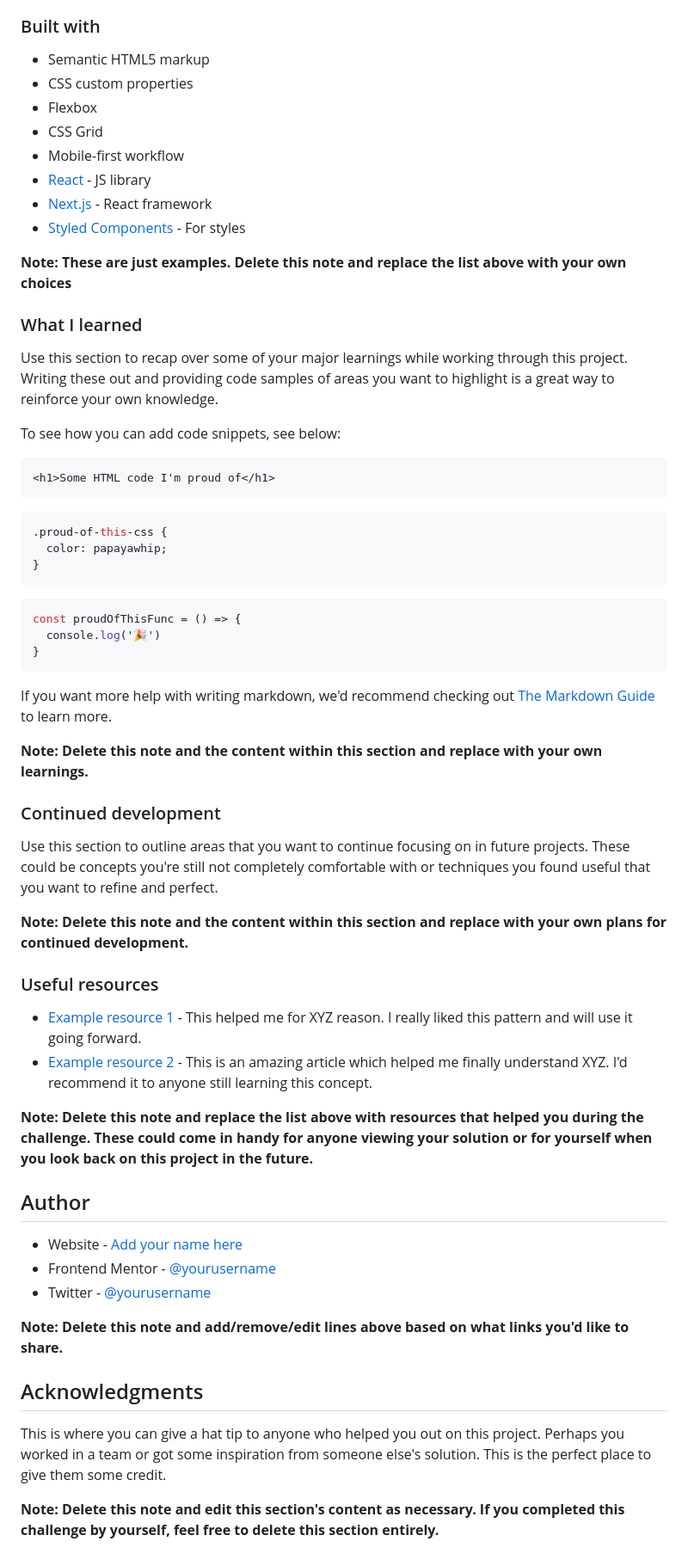
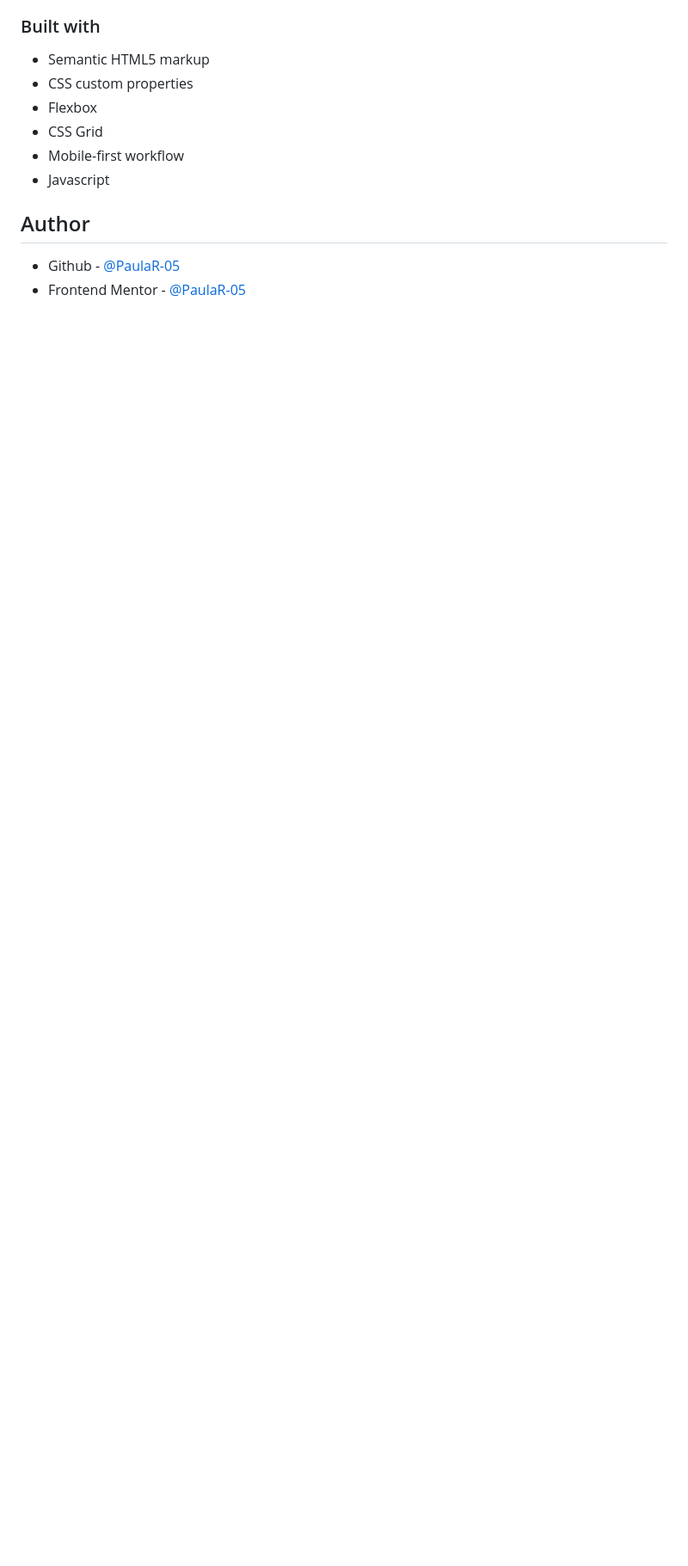
Before and after one commit to PaulaR-05/Stats-preview-card-component, a Markdown page: README.md, the part around the change printed below. Shown: that part at 86% size. Rendered like a GitHub page; blank space fills up the shorter version.

````diff
--- a/README.md
+++ b/README.md
@@ -52,59 +40,9 @@ Then crop/optimize/edit your image however you like, add it to your project, and
 - Flexbox
 - CSS Grid
 - Mobile-first workflow
-- [React](https://reactjs.org/) - JS library
-- [Next.js](https://nextjs.org/) - React framework
-- [Styled Components](https://styled-components.com/) - For styles
-
-**Note: These are just examples. Delete this note and replace the list above with your own choices**
-
-### What I learned
-
-Use this section to recap over some of your major learnings while working through this project. Writing these out and providing code samples of areas you want to highlight is a great way to reinforce your own knowledge.
-
-To see how you can add code snippets, see below:
-
-```html
-<h1>Some HTML code I'm proud of</h1>
-```
-```css
-.proud-of-this-css {
-  color: papayawhip;
-}
-```
-```js
-const proudOfThisFunc = () => {
-  console.log('🎉')
-}
-```
-
-If you want more help with writing markdown, we'd recommend checking out [The Markdown Guide](https://www.markdownguide.org/) to learn more.
-
-**Note: Delete this note and the content within this section and replace with your own learnings.**
-
-### Continued development
-
-Use this section to outline areas that you want to continue focusing on in future projects. These could be concepts you're still not completely comfortable with or techniques you found useful that you want to refine and perfect.
-
-**Note: Delete this note and the content within this section and replace with your own plans for continued development.**
-
-### Useful resources
-
-- [Example resource 1](https://www.example.com) - This helped me for XYZ reason. I really liked this pattern and will use it going forward.
-- [Example resource 2](https://www.example.com) - This is an amazing article which helped me finally understand XYZ. I'd recommend it to anyone still learning this concept.
-
-**Note: Delete this note and replace the list above with resources that helped you during the challenge. These could come in handy for anyone viewing your solution or for yourself when you look back on this project in the future.**
+- Javascript
 
 ## Author
 
-- Website - [Add your name here](https://www.your-site.com)
-- Frontend Mentor - [@yourusername](https://www.frontendmentor.io/profile/yourusername)
-- Twitter - [@yourusername](https://www.twitter.com/yourusername)
-
-**Note: Delete this note and add/remove/edit lines above based on what links you'd like to share.**
-
-## Acknowledgments
-
-This is where you can give a hat tip to anyone who helped you out on this project. Perhaps you worked in a team or got some inspiration from someone else's solution. This is the perfect place to give them some credit.
-
-**Note: Delete this note and edit this section's content as necessary. If you completed this challenge by yourself, feel free to delete this section entirely.**
+- Github - [@PaulaR-05](https://github.com/PaulaR-05)
+- Frontend Mentor - [@PaulaR-05](https://www.frontendmentor.io/profile/PaulaR-05)
````
Also changed, not shown: other parts of README.md (+7 -19 lines), Screenshot.jpg (added).
